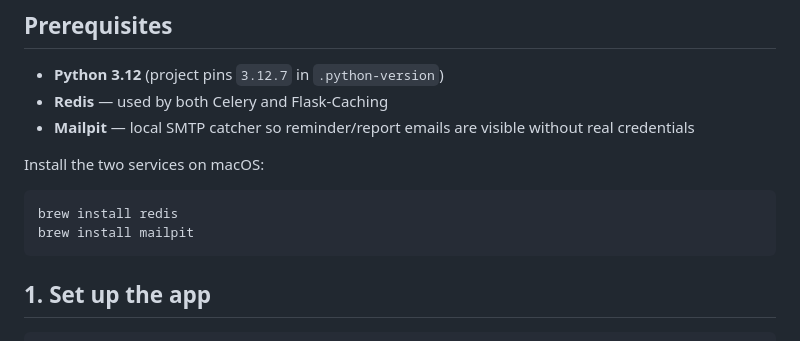
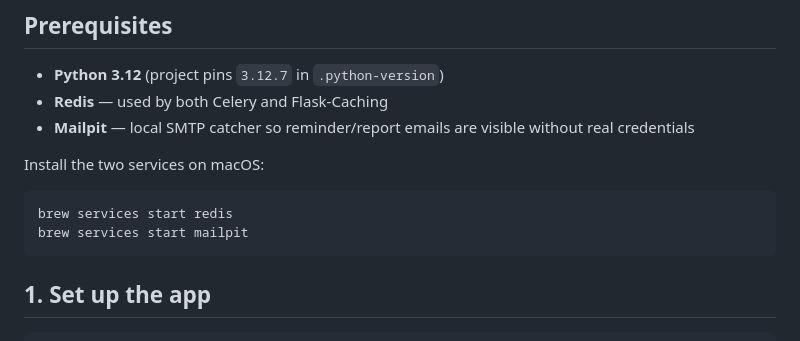
Before and after one commit to 23f2005270/placement-portal-v2, a Markdown page: placement-portal-app/README.md, the part around the change. Drawn GitHub-style.

Commit message:
Milestone-PPA-V2 Final-Submission

````diff
--- a/placement-portal-app/README.md
+++ b/placement-portal-app/README.md
@@ -35,8 +35,8 @@ A campus placement management system with three roles — **Admin**, **Company**
 Install the two services on macOS:
 
 ```bash
-brew install redis
-brew install mailpit
+brew services start redis
+brew services start mailpit
 ```
 
 ## 1. Set up the app
````
